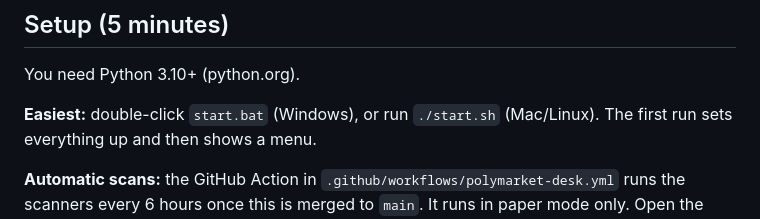
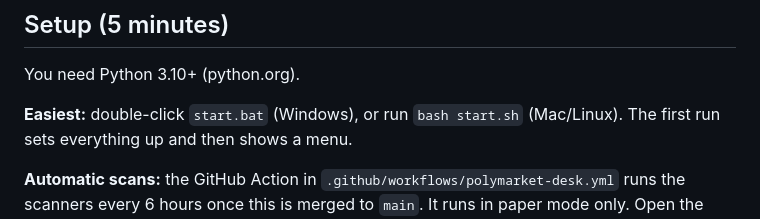
Before and after one commit to nrhomeservicesllc-code/underdog-analyzer, a Markdown page: polymarket-desk/README.md, the part around the change. GitHub-like rendering.

Commit message:
Use 'bash start.sh' in README (ZIP downloads drop the executable bit)
Co-Authored-By: Claude Opus 5.5 <noreply@anthropic.com>
Claude-Session: https://claude.ai/code/session_011b4SDuSZWGvvw9zQyKxzzm

```diff
--- a/polymarket-desk/README.md
+++ b/polymarket-desk/README.md
@@ -20,7 +20,7 @@ until you decide to trade live.
 
 You need Python 3.10+ (python.org).
 
-**Easiest:** double-click `start.bat` (Windows), or run `./start.sh`
+**Easiest:** double-click `start.bat` (Windows), or run `bash start.sh`
 (Mac/Linux). The first run sets everything up and then shows a menu.
 
 **Automatic scans:** the GitHub Action in
```
